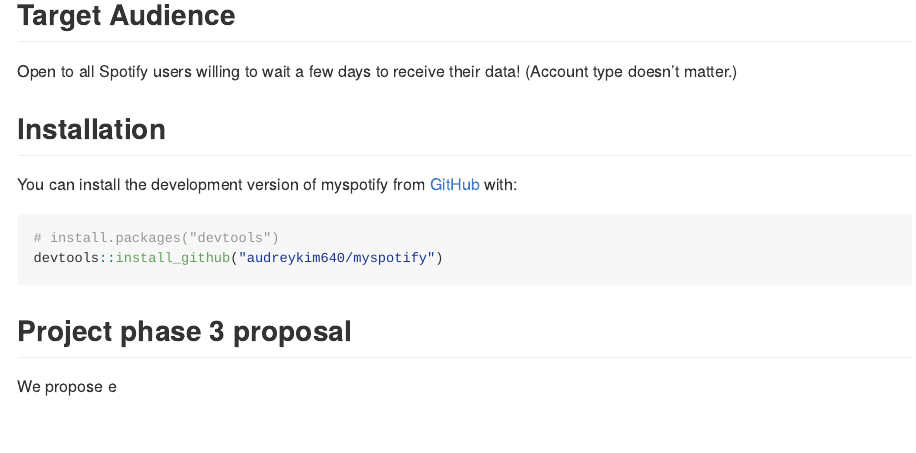
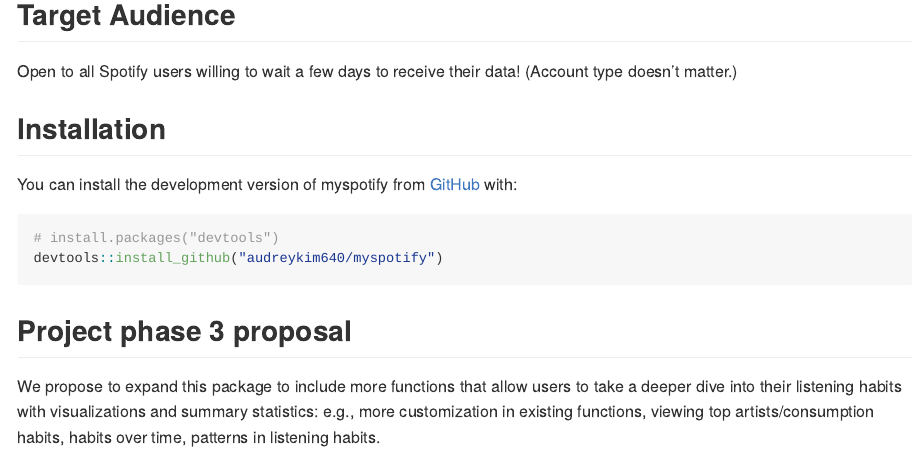
Before and after one commit to audreykim640/myspotify, an R Markdown document (README.Rmd): the page in a window 1100 px wide, from 360 px down. The pictures show the output file README.md that the author committed with the source, drawn offline in the style of GitHub; badge pictures from the web are left out.

Commit message:
Update readme

```diff
--- a/README.Rmd
+++ b/README.Rmd
@@ -41,4 +41,4 @@
 
 ## Project phase 3 proposal
 
-We propose e
+We propose to expand this package to include more functions that allow users to take a deeper dive into their listening habits with visualizations and summary statistics: e.g., more customization in existing functions, viewing top artists/consumption habits, habits over time, patterns in listening habits.
```
Also changed, not shown: README.md.
